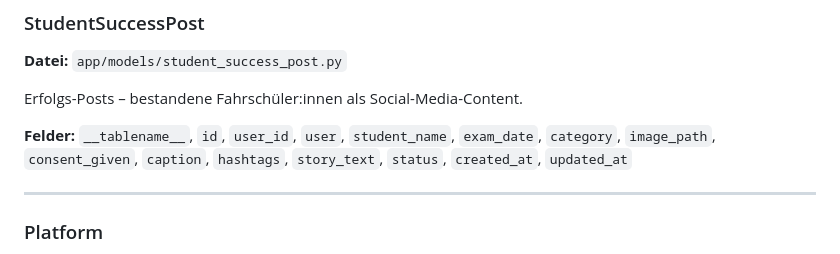
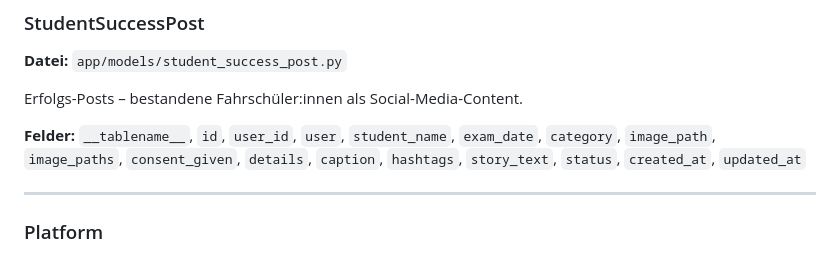
Before and after one commit to NoahRolli/contentHub_catchKen, a Markdown page: docs/auto-generated.md, the part around one of its changes. Drawn GitHub-style.

Commit message:
docs: auto-update documentation

```diff
--- a/docs/auto-generated.md
+++ b/docs/auto-generated.md
@@ -66,7 +66,7 @@ Geplante Posts – das Herzstück des Kalenders.
 
 Erfolgs-Posts – bestandene Fahrschüler:innen als Social-Media-Content.
 
-**Felder:** `__tablename__`, `id`, `user_id`, `user`, `student_name`, `exam_date`, `category`, `image_path`, `consent_given`, `caption`, `hashtags`, `story_text`, `status`, `created_at`, `updated_at`
+**Felder:** `__tablename__`, `id`, `user_id`, `user`, `student_name`, `exam_date`, `category`, `image_path`, `image_paths`, `consent_given`, `details`, `caption`, `hashtags`, `story_text`, `status`, `created_at`, `updated_at`
 
 ---
 
```
Also changed, not shown: other parts of docs/auto-generated.md (+1 -1 lines).
